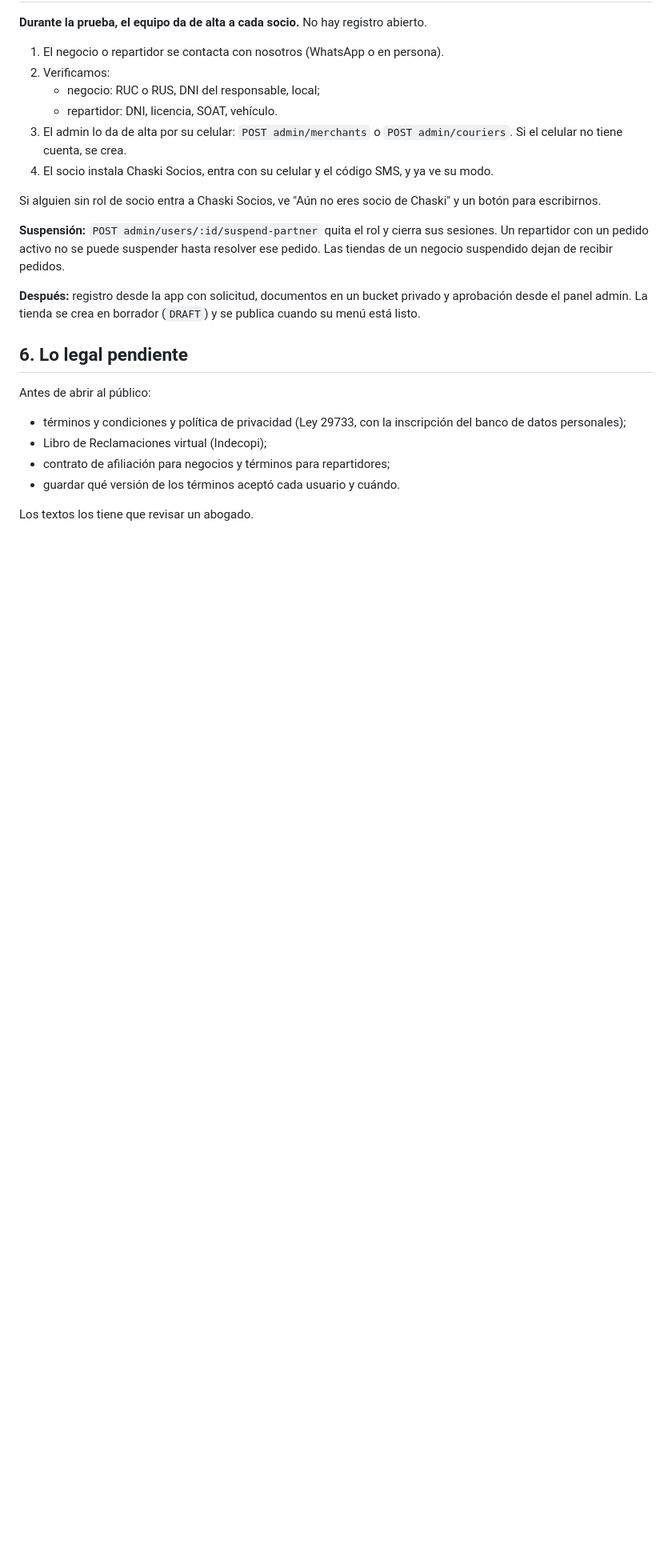
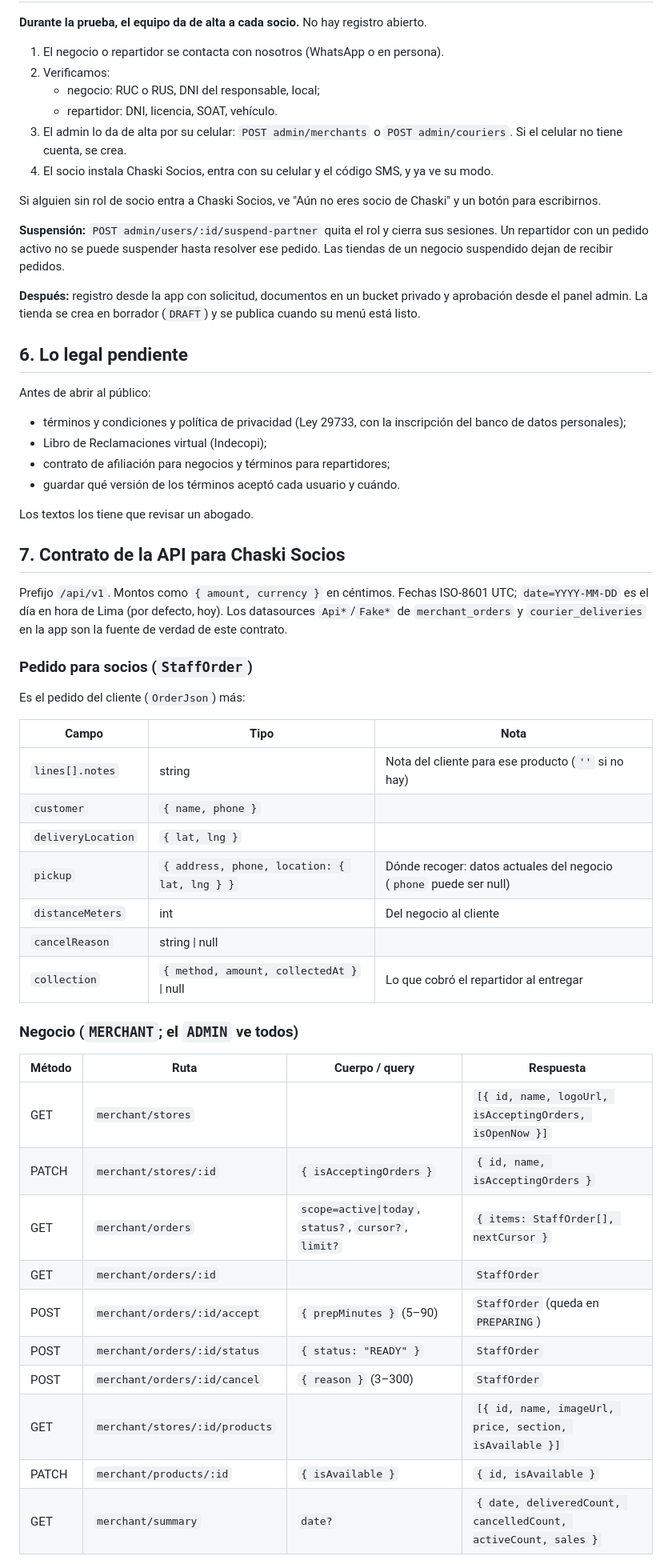
Before and after one commit to dantetarraga/commerce-platform, a Markdown page: docs/OPERACION.md, the part around one of its changes. Shown at 80% size. GitHub-like rendering; blank space fills up the shorter version.

Commit message:
Define the Chaski Socios API contract
Co-Authored-By: Claude Opus 5.5 <noreply@anthropic.com>

```diff
--- a/docs/OPERACION.md
+++ b/docs/OPERACION.md
@@ -83,3 +83,37 @@ Antes de abrir al público:
 - guardar qué versión de los términos aceptó cada usuario y cuándo.
 
 Los textos los tiene que revisar un abogado.
+
+## 7. Contrato de la API para Chaski Socios
+
+Prefijo `/api/v1`. Montos como `{ amount, currency }` en céntimos. Fechas ISO-8601 UTC; `date=YYYY-MM-DD` es el día en hora de Lima (por defecto, hoy). Los datasources `Api*`/`Fake*` de `merchant_orders` y `courier_deliveries` en la app son la fuente de verdad de este contrato.
+
+### Pedido para socios (`StaffOrder`)
+
+Es el pedido del cliente (`OrderJson`) más:
+
+| Campo | Tipo | Nota |
+|---|---|---|
+| `lines[].notes` | string | Nota del cliente para ese producto (`''` si no hay) |
+| `customer` | `{ name, phone }` | |
+| `deliveryLocation` | `{ lat, lng }` | |
+| `pickup` | `{ address, phone, location: { lat, lng } }` | Dónde recoger: datos actuales del negocio (`phone` puede ser null) |
+| `distanceMeters` | int | Del negocio al cliente |
+| `cancelReason` | string \| null | |
+| `collection` | `{ method, amount, collectedAt }` \| null | Lo que cobró el repartidor al entregar |
+
+### Negocio (`MERCHANT`; el `ADMIN` ve todos)
+
+| Método | Ruta | Cuerpo / query | Respuesta |
+|---|---|---|---|
+| GET | `merchant/stores` | | `[{ id, name, logoUrl, isAcceptingOrders, isOpenNow }]` |
+| PATCH | `merchant/stores/:id` | `{ isAcceptingOrders }` | `{ id, name, isAcceptingOrders }` |
+| GET | `merchant/orders` | `scope=active\|today`, `status?`, `cursor?`, `limit?` | `{ items: StaffOrder[], nextCursor }` |
+| GET | `merchant/orders/:id` | | `StaffOrder` |
+| POST | `merchant/orders/:id/accept` | `{ prepMinutes }` (5–90) | `StaffOrder` (queda en `PREPARING`) |
+| POST | `merchant/orders/:id/status` | `{ status: "READY" }` | `StaffOrder` |
+| POST | `merchant/orders/:id/cancel` | `{ reason }` (3–300) | `StaffOrder` |
+| GET | `merchant/stores/:id/products` | | `[{ id, name, imageUrl, price, section, isAvailable }]` |
+| PATCH | `merchant/products/:id` | `{ isAvailable }` | `{ id, isAvailable }` |
+| GET | `merchant/summary` | `date?` | `{ date, deliveredCount, cancelledCount, activeCount, sales }` |
+
```
Also changed, not shown: other parts of docs/OPERACION.md (+25 -0 lines).
